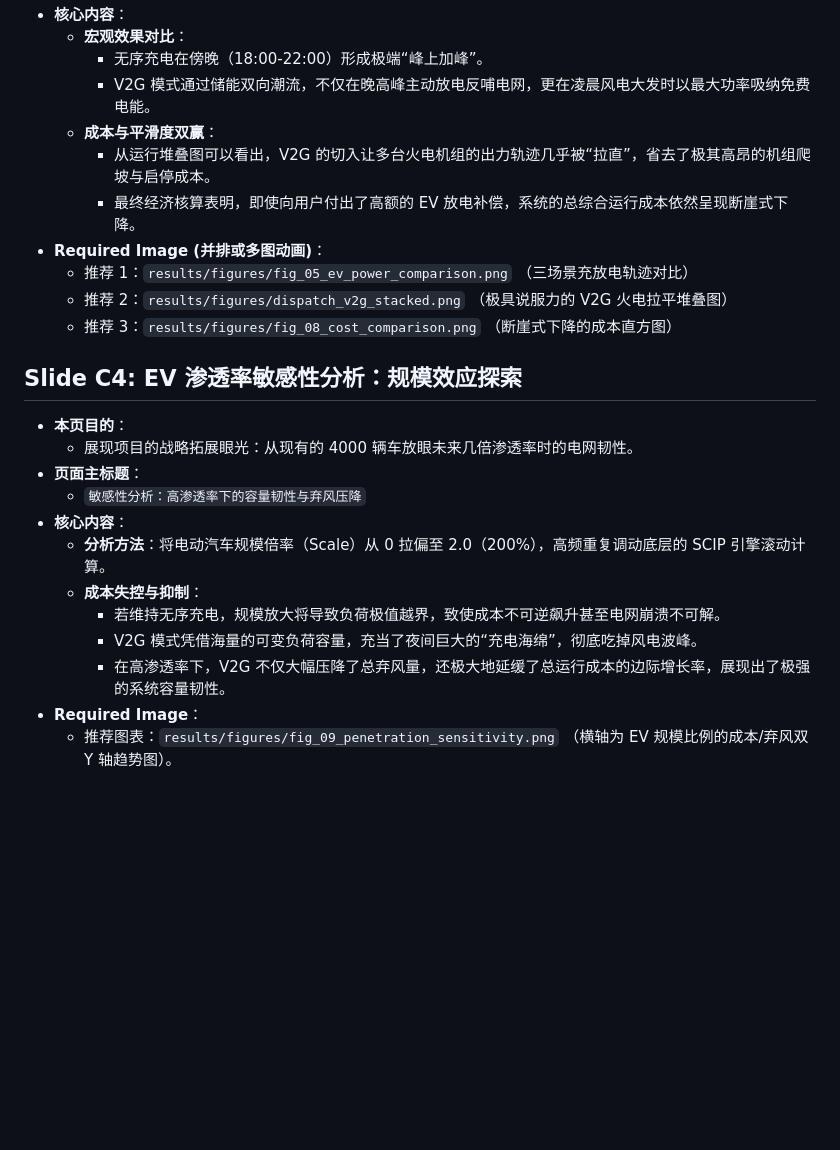
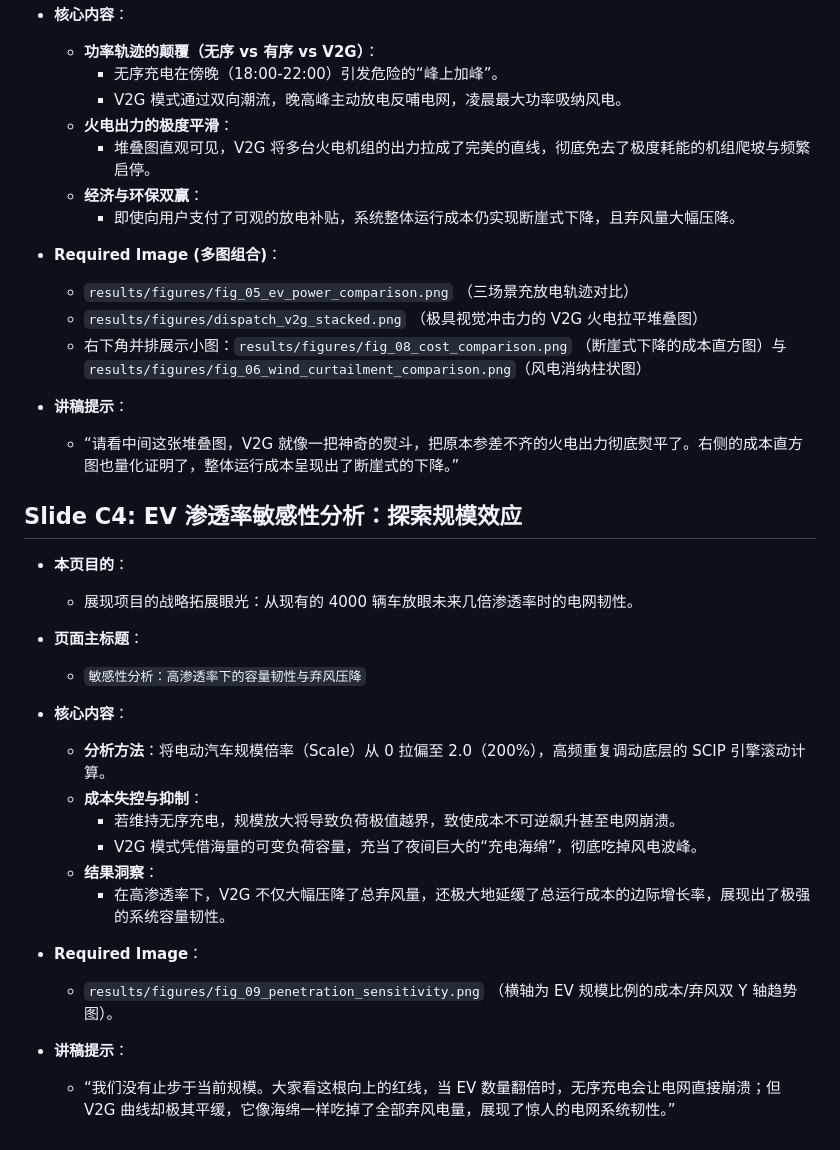
Before and after one commit to xijx23/wind_ev_dispatch_project, a Markdown page: outline/outline_C.md, the part around one of its changes. Rendered like a GitHub page; blank space fills up the shorter version.

```diff
--- a/outline/outline_C.md
+++ b/outline/outline_C.md
@@ -41,26 +74,38 @@
 - **核心内容**：
-  - **宏观效果对比**：
-    - 无序充电在傍晚（18:00-22:00）形成极端“峰上加峰”。
-    - V2G 模式通过储能双向潮流，不仅在晚高峰主动放电反哺电网，更在凌晨风电大发时以最大功率吸纳免费电能。
-  - **成本与平滑度双赢**：
-    - 从运行堆叠图可以看出，V2G 的切入让多台火电机组的出力轨迹几乎被“拉直”，省去了极其高昂的机组爬坡与启停成本。
-    - 最终经济核算表明，即使向用户付出了高额的 EV 放电补偿，系统的总综合运行成本依然呈现断崖式下降。
-- **Required Image (并排或多图动画)**：
-  - 推荐 1：`results/figures/fig_05_ev_power_comparison.png` （三场景充放电轨迹对比）
-  - 推荐 2：`results/figures/dispatch_v2g_stacked.png` （极具说服力的 V2G 火电拉平堆叠图）
-  - 推荐 3：`results/figures/fig_08_cost_comparison.png` （断崖式下降的成本直方图）
+  - **功率轨迹的颠覆（无序 vs 有序 vs V2G）**：
+    - 无序充电在傍晚（18:00-22:00）引发危险的“峰上加峰”。
+    - V2G 模式通过双向潮流，晚高峰主动放电反哺电网，凌晨最大功率吸纳风电。
+  - **火电出力的极度平滑**：
+    - 堆叠图直观可见，V2G 将多台火电机组的出力拉成了完美的直线，彻底免去了极度耗能的机组爬坡与频繁启停。
+  - **经济与环保双赢**：
+    - 即使向用户支付了可观的放电补贴，系统整体运行成本仍实现断崖式下降，且弃风量大幅压降。
 
-## Slide C4: EV 渗透率敏感性分析：规模效应探索
+- **Required Image (多图组合)**：
+  - `results/figures/fig_05_ev_power_comparison.png` （三场景充放电轨迹对比）
+  - `results/figures/dispatch_v2g_stacked.png` （极具视觉冲击力的 V2G 火电拉平堆叠图）
+  - 右下角并排展示小图：`results/figures/fig_08_cost_comparison.png` （断崖式下降的成本直方图）与 `results/figures/fig_06_wind_curtailment_comparison.png`（风电消纳柱状图）
+
+- **讲稿提示**：
+  - “请看中间这张堆叠图，V2G 就像一把神奇的熨斗，把原本参差不齐的火电出力彻底熨平了。右侧的成本直方图也量化证明了，整体运行成本呈现出了断崖式的下降。”
+
+## Slide C4: EV 渗透率敏感性分析：探索规模效应
 
 - **本页目的**：
   - 展现项目的战略拓展眼光：从现有的 4000 辆车放眼未来几倍渗透率时的电网韧性。
+
 - **页面主标题**：
   - `敏感性分析：高渗透率下的容量韧性与弃风压降`
+
 - **核心内容**：
   - **分析方法**：将电动汽车规模倍率（Scale）从 0 拉偏至 2.0（200%），高频重复调动底层的 SCIP 引擎滚动计算。
   - **成本失控与抑制**：
-    - 若维持无序充电，规模放大将导致负荷极值越界，致使成本不可逆飙升甚至电网崩溃不可解。
+    - 若维持无序充电，规模放大将导致负荷极值越界，致使成本不可逆飙升甚至电网崩溃。
     - V2G 模式凭借海量的可变负荷容量，充当了夜间巨大的“充电海绵”，彻底吃掉风电波峰。
+  - **结果洞察**：
     - 在高渗透率下，V2G 不仅大幅压降了总弃风量，还极大地延缓了总运行成本的边际增长率，展现出了极强的系统容量韧性。
+
 - **Required Image**：
-  - 推荐图表：`results/figures/fig_09_penetration_sensitivity.png` （横轴为 EV 规模比例的成本/弃风双 Y 轴趋势图）。
+  - `results/figures/fig_09_penetration_sensitivity.png` （横轴为 EV 规模比例的成本/弃风双 Y 轴趋势图）。
+
+- **讲稿提示**：
+  - “我们没有止步于当前规模。大家看这根向上的红线，当 EV 数量翻倍时，无序充电会让电网直接崩溃；但 V2G 曲线却极其平缓，它像海绵一样吃掉了全部弃风电量，展现了惊人的电网系统韧性。”
```
Also changed, not shown: other parts of outline/outline_C.md (+49 -16 lines).
